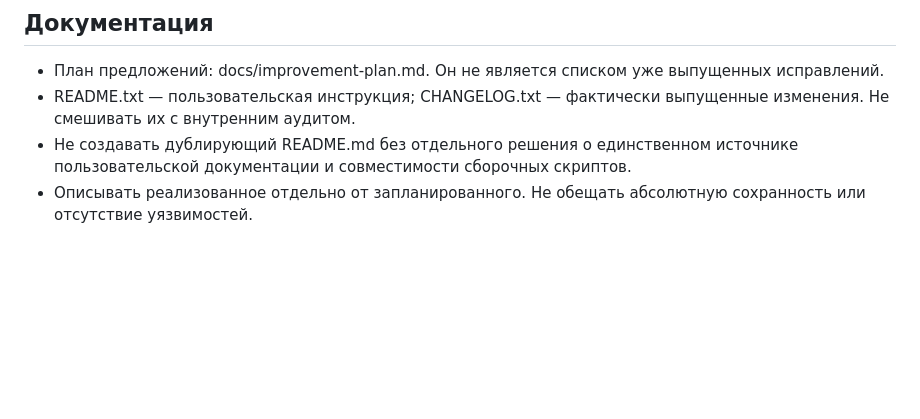
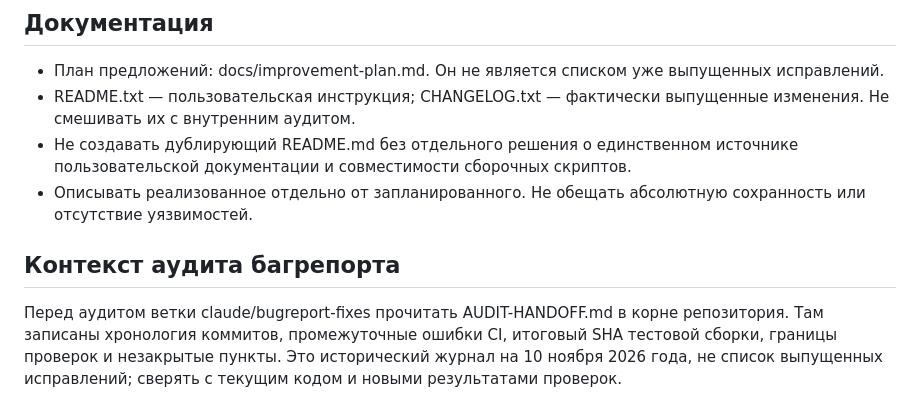
Before and after one commit to shavkynov/kabinet, a Markdown page: AGENTS.md, the part around the change. GitHub-like rendering; blank space fills up the shorter version.

Commit message:
docs: record bugreport chronology, verification evidence and remaining audit work

```diff
--- a/AGENTS.md
+++ b/AGENTS.md
@@ -30,3 +30,7 @@
 - README.txt — пользовательская инструкция; CHANGELOG.txt — фактически выпущенные изменения. Не смешивать их с внутренним аудитом.
 - Не создавать дублирующий README.md без отдельного решения о единственном источнике пользовательской документации и совместимости сборочных скриптов.
 - Описывать реализованное отдельно от запланированного. Не обещать абсолютную сохранность или отсутствие уязвимостей.
+
+## Контекст аудита багрепорта
+
+Перед аудитом ветки claude/bugreport-fixes прочитать AUDIT-HANDOFF.md в корне репозитория. Там записаны хронология коммитов, промежуточные ошибки CI, итоговый SHA тестовой сборки, границы проверок и незакрытые пункты. Это исторический журнал на 10 ноября 2026 года, не список выпущенных исправлений; сверять с текущим кодом и новыми результатами проверок.
```
Also changed, not shown: AUDIT-HANDOFF.md (added, +132 -0 lines).
